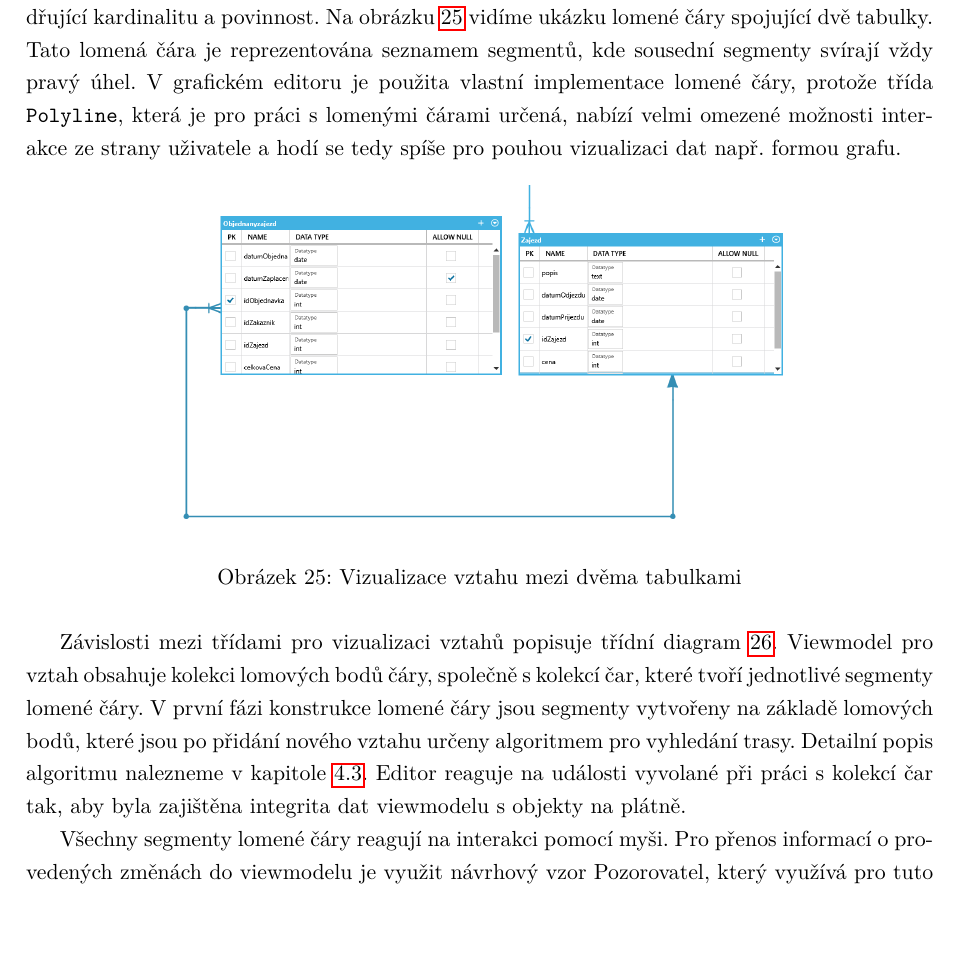
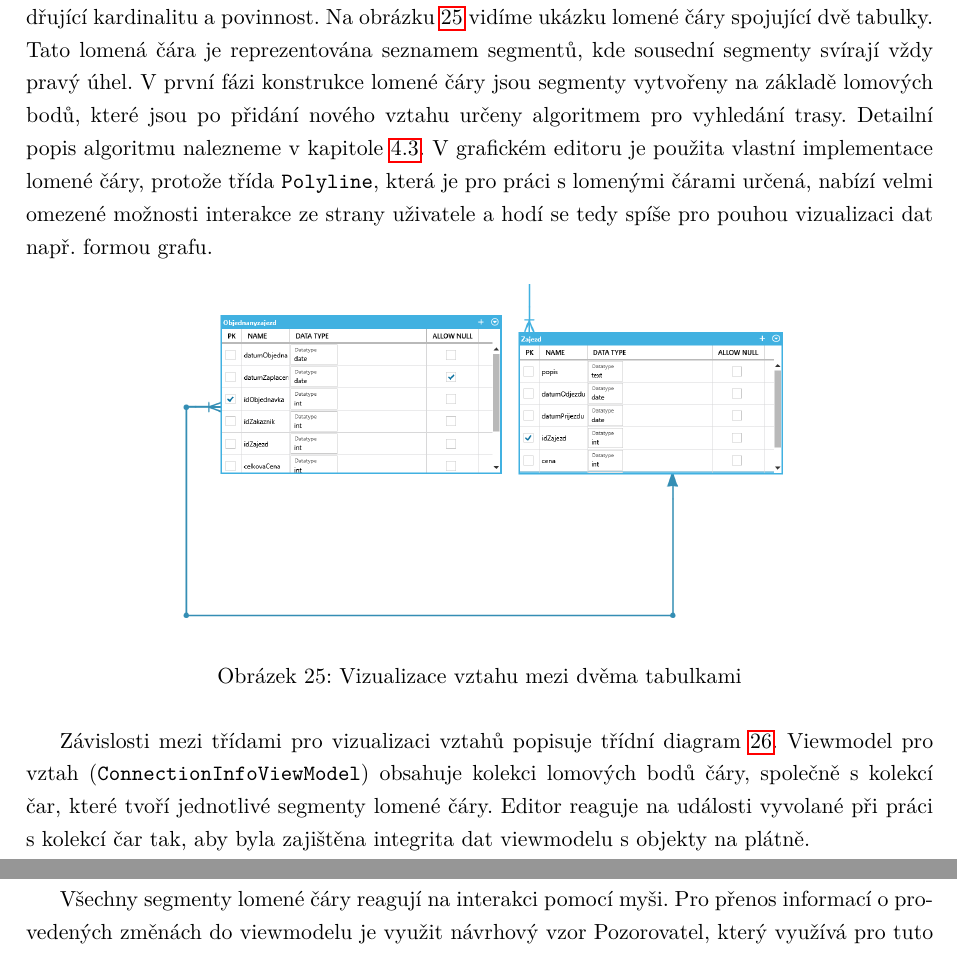
Before and after one commit to rasvob/ER-Diagram-Modeler-Thesis, a LaTeX thesis (main.tex): part of page 41 of 61 before the commit and two parts of pages 41 and 42 of 61 after it, the two joined at a grey line, cut so that both start at the same text, the shorter picture padded with empty space. Compiled offline with pdfLaTeX.

Commit message:
autosave 15.04.2017-20:51:33

```diff
--- a/main.tex
+++ b/main.tex
@@ -707,7 +707,7 @@ Grafický editor představuje jádro celého CASE nástroje, protože většina
 		\subsubsection{Vizualizace vztahů}
 		Práce se samotnými vztahy probíhá opět na úrovni viewmodelu. Podobně jako je tomu u tabulek, nicméně samotný vztah nyní není reprezentován jediným objektem na plátně, ale objektů se zde vyskytuje celá řada.
 
-		Vztah je reprezentován lomenou čárou. Na obou koncích této čáry se nachází symboly vyjadřující kardinalitu a povinnost. Na obrázku \ref{fig:screenPolyline} vidíme ukázku lomené čáry spojující dvě tabulky. Tato lomená čára je reprezentována seznamem segmentů, kde sousední segmenty svírají vždy pravý úhel. V grafickém editoru je použita vlastní implementace lomené čáry, protože třída \texttt{Polyline}, která je pro práci s lomenými čárami určená, nabízí velmi omezené možnosti interakce ze strany uživatele a hodí se tedy spíše pro pouhou vizualizaci dat např. formou grafu.
+		Vztah je reprezentován lomenou čárou. Na obou koncích této čáry se nachází symboly vyjadřující kardinalitu a povinnost. Na obrázku \ref{fig:screenPolyline} vidíme ukázku lomené čáry spojující dvě tabulky. Tato lomená čára je reprezentována seznamem segmentů, kde sousední segmenty svírají vždy pravý úhel. V první fázi konstrukce lomené čáry jsou segmenty vytvořeny na základě lomových bodů, které jsou po přidání nového vztahu určeny algoritmem pro vyhledání trasy. Detailní popis algoritmu nalezneme v kapitole \ref{secAStar}. V grafickém editoru je použita vlastní implementace lomené čáry, protože třída \texttt{Polyline}, která je pro práci s lomenými čárami určená, nabízí velmi omezené možnosti interakce ze strany uživatele a hodí se tedy spíše pro pouhou vizualizaci dat např. formou grafu.
 
 		\begin{figure}[H]
 			\centering
@@ -716,7 +716,7 @@ Grafický editor představuje jádro celého CASE nástroje, protože většina
 			\label{fig:screenPolyline}
 		\end{figure}
 
-		Závislosti mezi třídami pro vizualizaci vztahů popisuje třídní diagram \ref{fig:classDiagMovePolyline}. Viewmodel pro vztah obsahuje kolekci lomových bodů čáry, společně s kolekcí čar, které tvoří jednotlivé segmenty lomené čáry. V první fázi konstrukce lomené čáry jsou segmenty vytvořeny na základě lomových bodů, které jsou po přidání nového vztahu určeny algoritmem pro vyhledání trasy. Detailní popis algoritmu nalezneme v kapitole \ref{secAStar}. Editor reaguje na události vyvolané při práci s kolekcí čar tak, aby byla zajištěna integrita dat viewmodelu s objekty na plátně.
+		Závislosti mezi třídami pro vizualizaci vztahů popisuje třídní diagram \ref{fig:classDiagMovePolyline}. Viewmodel pro vztah (\texttt{ConnectionInfoViewModel}) obsahuje kolekci lomových bodů čáry, společně s kolekcí čar, které tvoří jednotlivé segmenty lomené čáry.  Editor reaguje na události vyvolané při práci s kolekcí čar tak, aby byla zajištěna integrita dat viewmodelu s objekty na plátně.
 
 		\begin{figure}[!h]
 			\centering
```
Also changed, not shown: main.pdf, 3 other files.
